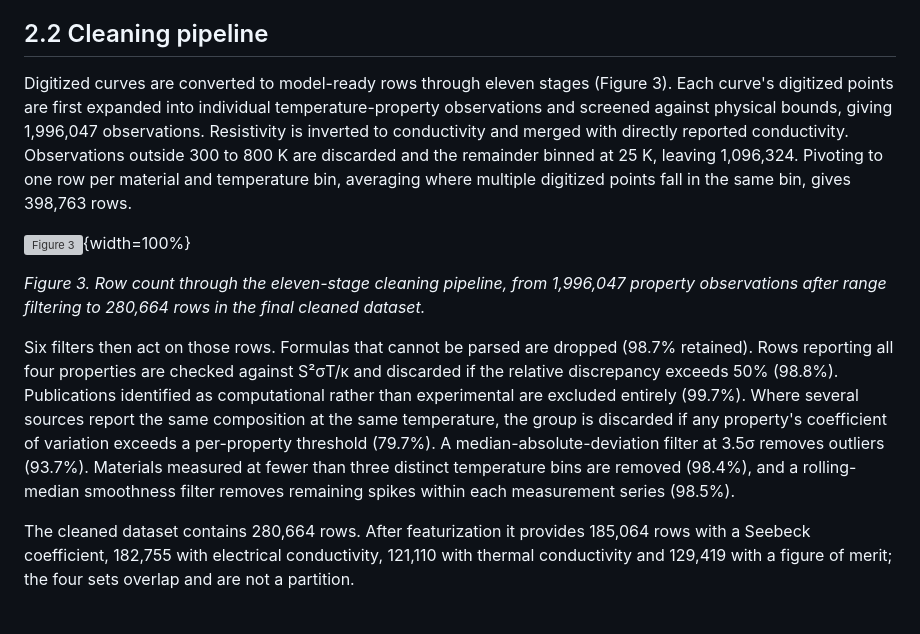
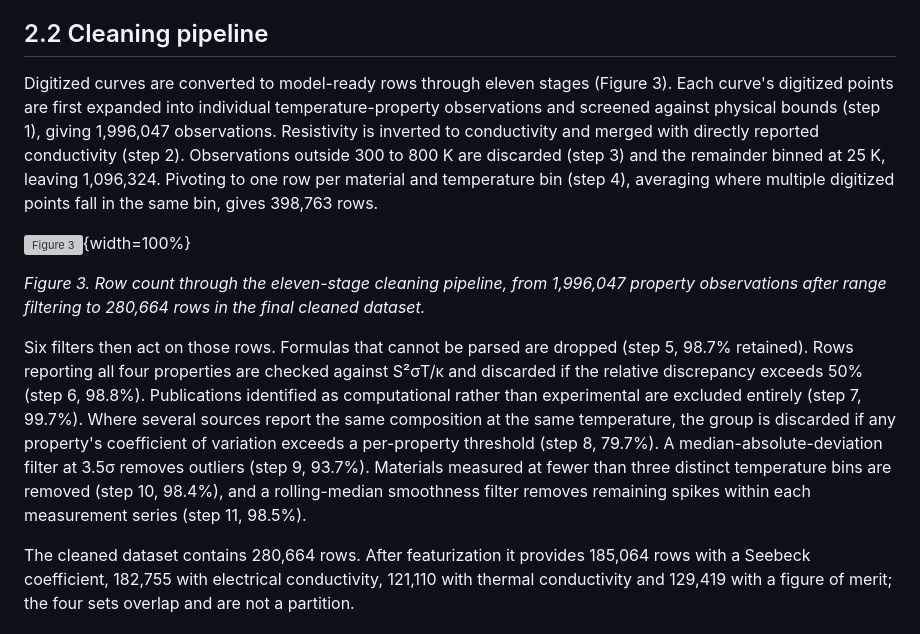
Before and after one commit to behzadgull/te-ml-pipeline, a Markdown page: paper/paper.md, the part around the change. Drawn GitHub-style; grey boxes are pictures that could not be loaded.

Commit message:
Figure 3 labels from paper wording; step numbers in 2.2
Co-Authored-By: Claude Sonnet 5 <noreply@anthropic.com>

```diff
--- a/paper/paper.md
+++ b/paper/paper.md
@@ -74,7 +74,7 @@ Training data comes from Starrydata2 [@katsura2025starrydata], a community-curat
 
 
 
-Digitized curves are converted to model-ready rows through eleven stages (Figure 3). Each curve's digitized points are first expanded into individual temperature-property observations and screened against physical bounds, giving 1,996,047 observations. Resistivity is inverted to conductivity and merged with directly reported conductivity. Observations outside 300 to 800 K are discarded and the remainder binned at 25 K, leaving 1,096,324. Pivoting to one row per material and temperature bin, averaging where multiple digitized points fall in the same bin, gives 398,763 rows.
+Digitized curves are converted to model-ready rows through eleven stages (Figure 3). Each curve's digitized points are first expanded into individual temperature-property observations and screened against physical bounds (step 1), giving 1,996,047 observations. Resistivity is inverted to conductivity and merged with directly reported conductivity (step 2). Observations outside 300 to 800 K are discarded (step 3) and the remainder binned at 25 K, leaving 1,096,324. Pivoting to one row per material and temperature bin (step 4), averaging where multiple digitized points fall in the same bin, gives 398,763 rows.
 
 
 
@@ -84,7 +84,7 @@ Digitized curves are converted to model-ready rows through eleven stages (Figure
 
 
 
-Six filters then act on those rows. Formulas that cannot be parsed are dropped (98.7% retained). Rows reporting all four properties are checked against S²σT/κ and discarded if the relative discrepancy exceeds 50% (98.8%). Publications identified as computational rather than experimental are excluded entirely (99.7%). Where several sources report the same composition at the same temperature, the group is discarded if any property's coefficient of variation exceeds a per-property threshold (79.7%). A median-absolute-deviation filter at 3.5σ removes outliers (93.7%). Materials measured at fewer than three distinct temperature bins are removed (98.4%), and a rolling-median smoothness filter removes remaining spikes within each measurement series (98.5%).
+Six filters then act on those rows. Formulas that cannot be parsed are dropped (step 5, 98.7% retained). Rows reporting all four properties are checked against S²σT/κ and discarded if the relative discrepancy exceeds 50% (step 6, 98.8%). Publications identified as computational rather than experimental are excluded entirely (step 7, 99.7%). Where several sources report the same composition at the same temperature, the group is discarded if any property's coefficient of variation exceeds a per-property threshold (step 8, 79.7%). A median-absolute-deviation filter at 3.5σ removes outliers (step 9, 93.7%). Materials measured at fewer than three distinct temperature bins are removed (step 10, 98.4%), and a rolling-median smoothness filter removes remaining spikes within each measurement series (step 11, 98.5%).
 
 
 
```
Also changed, not shown: figures/cleaning_funnel.png, 3 other files.
